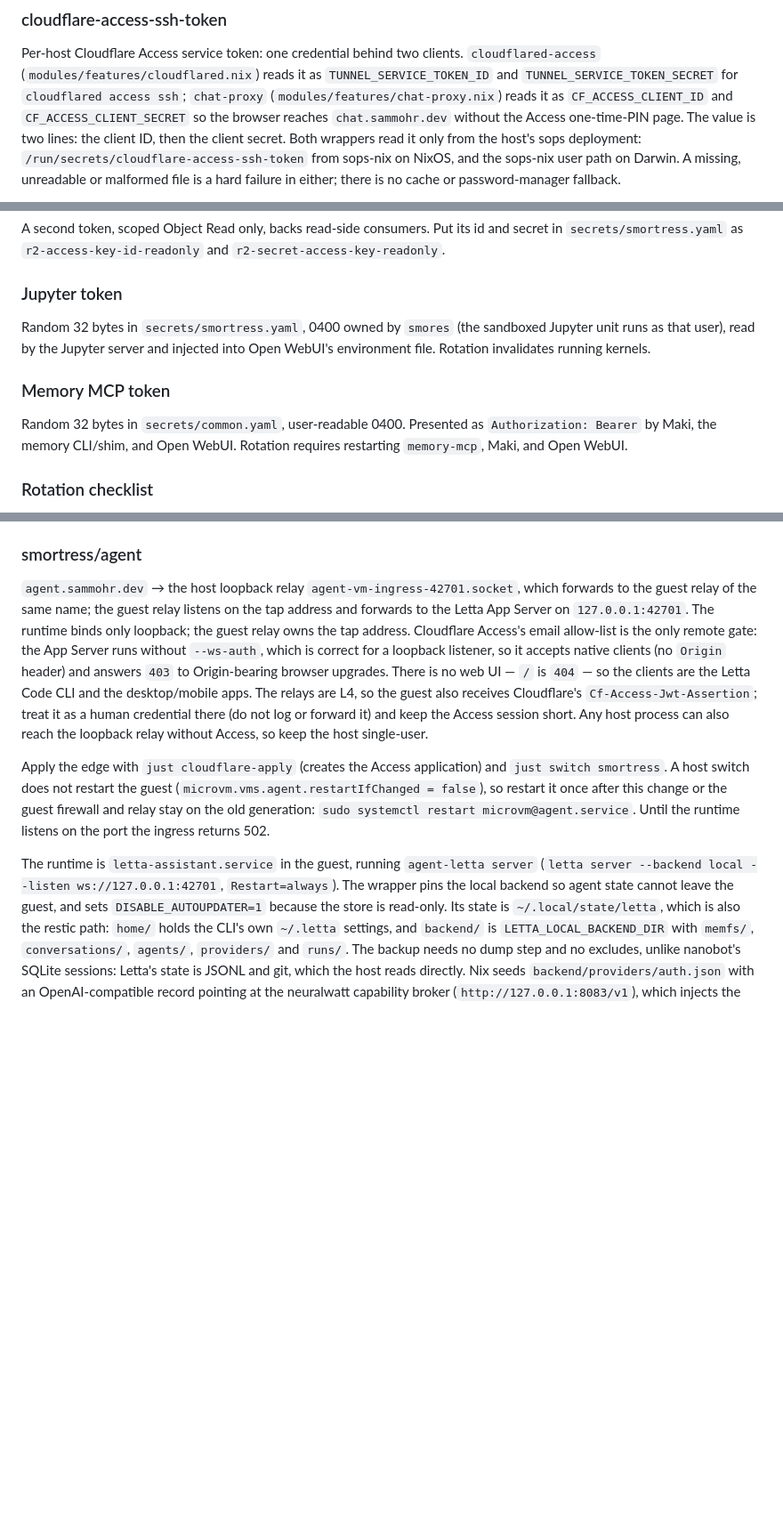
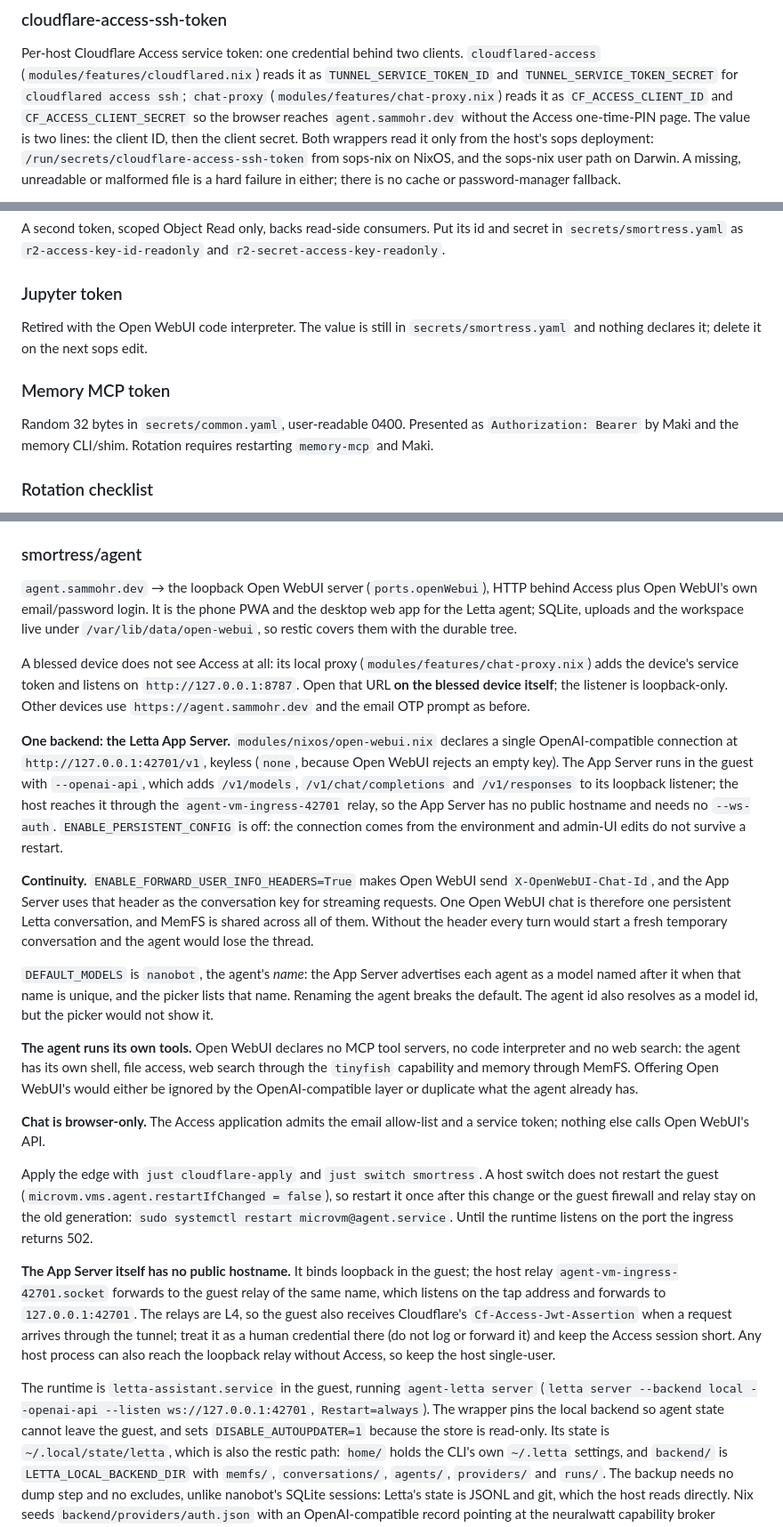
Before and after one commit to smores56/nix-config, a Markdown page: docs/manual-steps.md, 3 parts joined by grey strips. Shown at 89% size. Drawn GitHub-style; blank space fills up the shorter version.

```diff
--- a/docs/manual-steps.md
+++ b/docs/manual-steps.md
@@ -787,7 +787,7 @@ Per-host Cloudflare Access service token: one credential behind two clients.
 `TUNNEL_SERVICE_TOKEN_ID` and `TUNNEL_SERVICE_TOKEN_SECRET` for
 `cloudflared access ssh`; `chat-proxy` (`modules/features/chat-proxy.nix`) reads
 it as `CF_ACCESS_CLIENT_ID` and `CF_ACCESS_CLIENT_SECRET` so the browser reaches
-`chat.sammohr.dev` without the Access one-time-PIN page. The value is two lines:
+`agent.sammohr.dev` without the Access one-time-PIN page. The value is two lines:
 the client ID, then the client secret. Both wrappers read it only from the
 host's sops deployment: `/run/secrets/cloudflare-access-ssh-token` from sops-nix
 on NixOS, and the sops-nix user path on Darwin. A missing, unreadable or
@@ -1009,18 +1009,17 @@ and secret in `secrets/smortress.yaml` as `r2-access-key-id-readonly` and
 
 <!-- manual-step: secret/jupyter-token -->
 
-Random 32 bytes in `secrets/smortress.yaml`, 0400 owned by `smores` (the
-sandboxed Jupyter unit runs as that user), read by the Jupyter server and
-injected into Open WebUI's environment file. Rotation invalidates running
-kernels.
+Retired with the Open WebUI code interpreter. The value is still in
+`secrets/smortress.yaml` and nothing declares it; delete it on the next sops
+edit.
 
 ### Memory MCP token
 
 <!-- manual-step: secret/memory-mcp-token -->
 
 Random 32 bytes in `secrets/common.yaml`, user-readable 0400. Presented as
-`Authorization: Bearer` by Maki, the memory CLI/shim, and Open WebUI. Rotation
-requires restarting `memory-mcp`, Maki, and Open WebUI.
+`Authorization: Bearer` by Maki and the memory CLI/shim. Rotation requires
+restarting `memory-mcp` and Maki.
 
 ### Rotation checklist
 
@@ -1896,29 +1895,66 @@ calls, and work repos are accepted there (`MEMORY_WORK_POLICY=allow`, from
 
 <!-- manual-step: service/smortress/agent -->
 
-`agent.sammohr.dev` → the host loopback relay `agent-vm-ingress-42701.socket`,
-which forwards to the guest relay of the same name; the guest relay listens on
-the tap address and forwards to the Letta App Server on `127.0.0.1:42701`. The
-runtime binds only loopback; the guest relay owns the tap address. Cloudflare
-Access's email allow-list is the only remote gate: the App Server runs without
-`--ws-auth`, which is correct for a loopback listener, so it accepts native
-clients (no `Origin` header) and answers `403` to Origin-bearing browser
-upgrades. There is no web UI — `/` is `404` — so the clients are the Letta Code
-CLI and the desktop/mobile apps. The relays are L4, so the guest also receives
-Cloudflare's `Cf-Access-Jwt-Assertion`; treat it as a human credential there
-(do not log or forward it) and keep the Access session short. Any host process
-can also reach the loopback relay without Access, so keep the host single-user.
-
-Apply the edge with `just cloudflare-apply` (creates the Access application) and
-`just switch smortress`. A host switch does not restart the guest
-(`microvm.vms.agent.restartIfChanged = false`), so restart it once after this
-change or the guest firewall and relay stay on the old generation:
-`sudo systemctl restart microvm@agent.service`. Until the runtime listens on
-the port the ingress returns 502.
+`agent.sammohr.dev` → the loopback Open WebUI server (`ports.openWebui`), HTTP
+behind Access plus Open WebUI's own email/password login. It is the phone PWA
+and the desktop web app for the Letta agent; SQLite, uploads and the workspace
+live under `/var/lib/data/open-webui`, so restic covers them with the durable
+tree.
+
+A blessed device does not see Access at all: its local proxy
+(`modules/features/chat-proxy.nix`) adds the device's service token and listens
+on `http://127.0.0.1:8787`. Open that URL **on the blessed device itself**; the
+listener is loopback-only. Other devices use `https://agent.sammohr.dev` and the
+email OTP prompt as before.
+
+**One backend: the Letta App Server.** `modules/nixos/open-webui.nix` declares a
+single OpenAI-compatible connection at `http://127.0.0.1:42701/v1`, keyless
+(`none`, because Open WebUI rejects an empty key). The App Server runs in the
+guest with `--openai-api`, which adds `/v1/models`, `/v1/chat/completions` and
+`/v1/responses` to its loopback listener; the host reaches it through the
+`agent-vm-ingress-42701` relay, so the App Server has no public hostname and
+needs no `--ws-auth`. `ENABLE_PERSISTENT_CONFIG` is off: the connection comes
+from the environment and admin-UI edits do not survive a restart.
+
+**Continuity.** `ENABLE_FORWARD_USER_INFO_HEADERS=True` makes Open WebUI send
+`X-OpenWebUI-Chat-Id`, and the App Server uses that header as the conversation
+key for streaming requests. One Open WebUI chat is therefore one persistent
+Letta conversation, and MemFS is shared across all of them. Without the header
+every turn would start a fresh temporary conversation and the agent would lose
+the thread.
+
+`DEFAULT_MODELS` is `nanobot`, the agent's *name*: the App Server advertises
+each agent as a model named after it when that name is unique, and the picker
+lists that name. Renaming the agent breaks the default. The agent id also
+resolves as a model id, but the picker would not show it.
+
+**The agent runs its own tools.** Open WebUI declares no MCP tool servers, no
+code interpreter and no web search: the agent has its own shell, file access,
+web search through the `tinyfish` capability and memory through MemFS. Offering
+Open WebUI's would either be ignored by the OpenAI-compatible layer or duplicate
+what the agent already has.
+
+**Chat is browser-only.** The Access application admits the email allow-list and
+a service token; nothing else calls Open WebUI's API.
+
+Apply the edge with `just cloudflare-apply` and `just switch smortress`. A host
+switch does not restart the guest (`microvm.vms.agent.restartIfChanged =
+false`), so restart it once after this change or the guest firewall and relay
+stay on the old generation: `sudo systemctl restart microvm@agent.service`.
+Until the runtime listens on the port the ingress returns 502.
+
+**The App Server itself has no public hostname.** It binds loopback in the
+guest; the host relay `agent-vm-ingress-42701.socket` forwards to the guest
+relay of the same name, which listens on the tap address and forwards to
+`127.0.0.1:42701`. The relays are L4, so the guest also receives Cloudflare's
+`Cf-Access-Jwt-Assertion` when a request arrives through the tunnel; treat it as
+a human credential there (do not log or forward it) and keep the Access session
+short. Any host process can also reach the loopback relay without Access, so
+keep the host single-user.
 
 The runtime is `letta-assistant.service` in the guest, running `agent-letta
-server` (`letta server --backend local --listen ws://127.0.0.1:42701`,
-`Restart=always`). The wrapper pins the local backend so agent state cannot
+server` (`letta server --backend local --openai-api --listen
+ws://127.0.0.1:42701`, `Restart=always`). The wrapper pins the local backend so agent state cannot
 leave the guest, and sets `DISABLE_AUTOUPDATER=1` because the store is
 read-only. Its state is `~/.local/state/letta`, which is also the restic path:
 `home/` holds the CLI's own `~/.letta` settings, and `backend/` is
```
Also changed, not shown: other parts of docs/manual-steps.md (+4 -65 lines), docs/key-rotation.md (+6 -8 lines).
